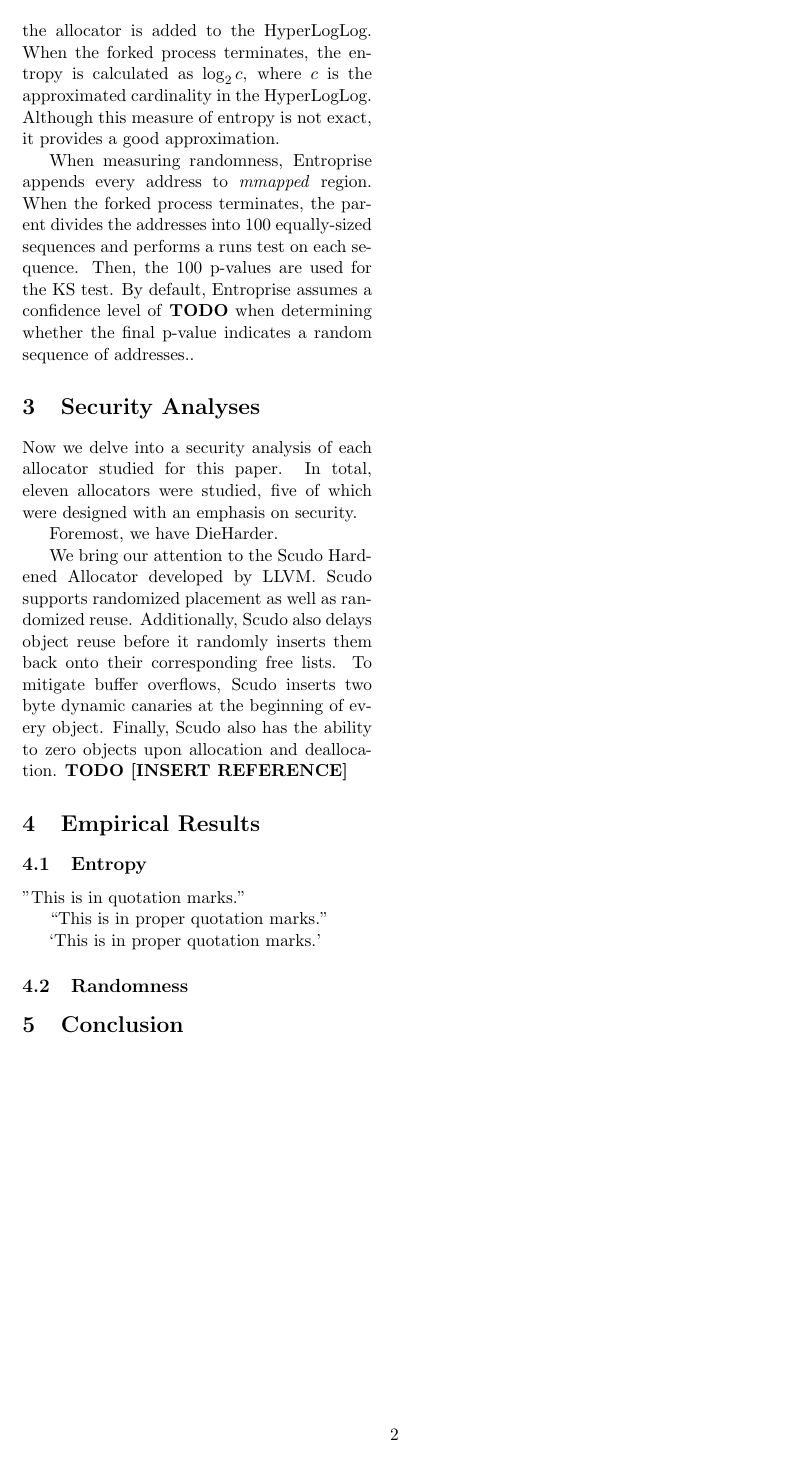
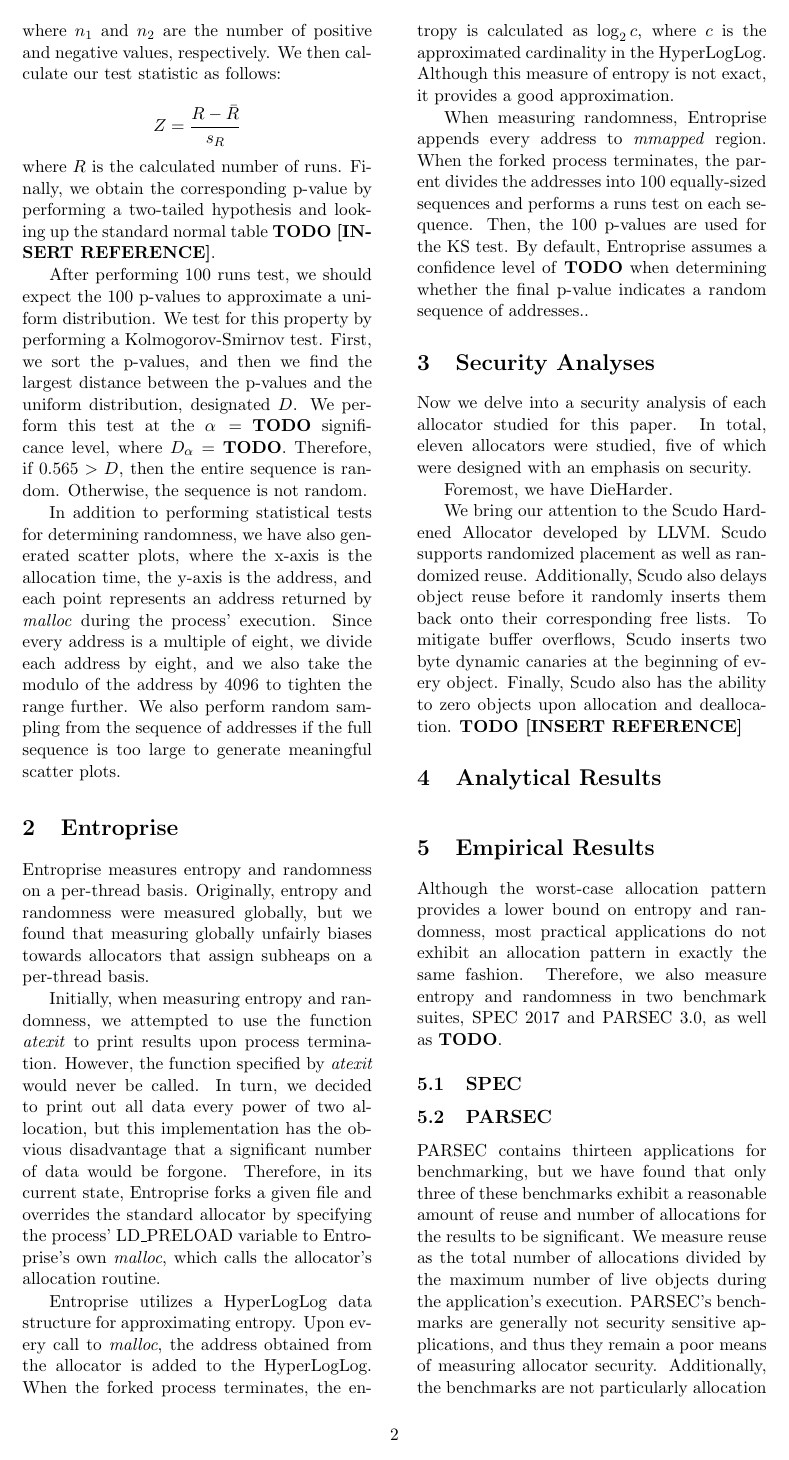
Before and after one commit to plasma-umass/entroprise, a LaTeX document (entroprise.tex): page 2 of 2 before the commit and page 2 of 3 after it. Compiled offline with pdfLaTeX.

Commit message:
Added randomness explanation to Entroprise paper

```diff
--- a/entroprise.tex
+++ b/entroprise.tex
@@ -6,6 +6,9 @@
 \usepackage{graphicx}
 \usepackage{blindtext}
 \usepackage[legalpaper, margin=1in]{geometry}
+\usepackage{mathtools}
+
+\DeclarePairedDelimiter\abs{\lvert}{\rvert}%
 
 \setlength{\columnsep}{1cm}
 
@@ -73,7 +96,25 @@ Therefore, we require another proxy for measuring reuse security.
+\noindent where \( n_1 \) and \( n_2 \) are the number of positive and negative values, respectively.
+We then calculate our test statistic as follows:
+
+\[ Z = \frac{R - \bar{R}}{s_R} \]
+
+\noindent where \( R \) is the calculated number of runs.
+Finally, we obtain the corresponding p-value by performing a two-tailed hypothesis and looking up the standard normal table \textbf{TODO [INSERT REFERENCE]}.
+
+After performing 100 runs test, we should expect the 100 p-values to approximate a uniform distribution.
+We test for this property by performing a Kolmogorov-Smirnov test.
+First, we sort the p-values, and then we find the largest distance between the p-values and the uniform distribution, designated \( D \).
+We perform this test at the \(\alpha = \) \textbf{TODO} significance level, where \( D_\alpha = \) \textbf{TODO}.
+Therefore, if \( 0.565 > D \), then the entire sequence is random. Otherwise, the sequence is not random.
+
+In addition to performing statistical tests for determining randomness, we have also generated scatter plots, where the x-axis is the allocation time, the y-axis is the address, and each point represents an address returned by \textit{malloc} during the process' execution.
+Since every address is a multiple of eight, we divide each address by eight, and we also take the modulo of the address by 4096 to tighten the range further.
+We also perform random sampling from the sequence of addresses if the full sequence is too large to generate meaningful scatter plots.
 
 \section{Entroprise}
 
-\noindent Entroprise measures entropy and randomness on a per-thread basis. Originally, entropy and randomness were measured globally, \textbf{TODO HERE}
+\noindent Entroprise measures entropy and randomness on a per-thread basis.
+Originally, entropy and randomness were measured globally, but we found that measuring globally unfairly biases towards allocators that assign subheaps on a per-thread basis.
 
 Initially, when measuring entropy and randomness, we attempted to use the function \textit{atexit} to print results upon process termination.
 However, the function specified by \textit{atexit} would never be called.
@@ -101,16 +142,22 @@ Additionally, Scudo also delays object reuse before it randomly inserts them bac
 To mitigate buffer overflows, Scudo inserts two byte dynamic canaries at the beginning of every object.
 Finally, Scudo also has the ability to zero objects upon allocation and deallocation. \textbf{TODO [INSERT REFERENCE]}
 
+\section{Analytical Results}
+
+\noindent
+
 \section{Empirical Results}
 
-\subsection{Entropy}
+\noindent Although the worst-case allocation pattern provides a lower bound on entropy and randomness, most practical applications do not exhibit an allocation pattern in exactly the same fashion.
+Therefore, we also measure entropy and randomness in two benchmark suites, SPEC 2017 and PARSEC 3.0, as well as \textbf{TODO}.
 
-"This is in quotation marks."
+\subsection{SPEC}
 
-``This is in proper quotation marks.''
+\subsection{PARSEC}
 
-`This is in proper quotation marks.'
-
-\subsection{Randomness}
+PARSEC contains thirteen applications for benchmarking, but we have found that only three of these benchmarks exhibit a reasonable amount of reuse and number of allocations for the results to be significant.
+We measure reuse as the total number of allocations divided by the maximum number of live objects during the application's execution.
+PARSEC's benchmarks are generally not security sensitive applications, and thus they remain a poor means of measuring allocator security.
+Additionally, the benchmarks are not particularly allocation intensive, seeing as the largest number of allocations across all benchmarks is only about 50 million.
 
 \section{Conclusion}
```
Also changed, not shown: entroprise.tex (28 more changed lines).
